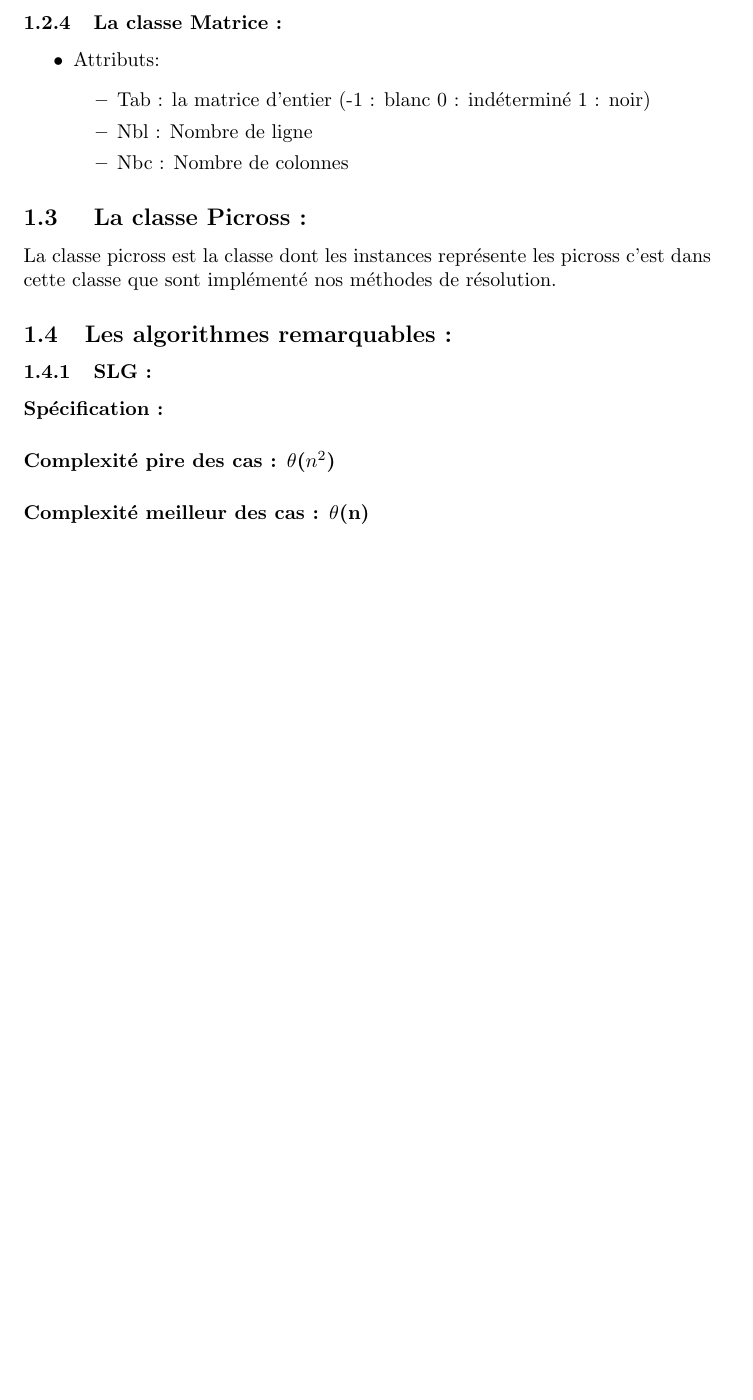
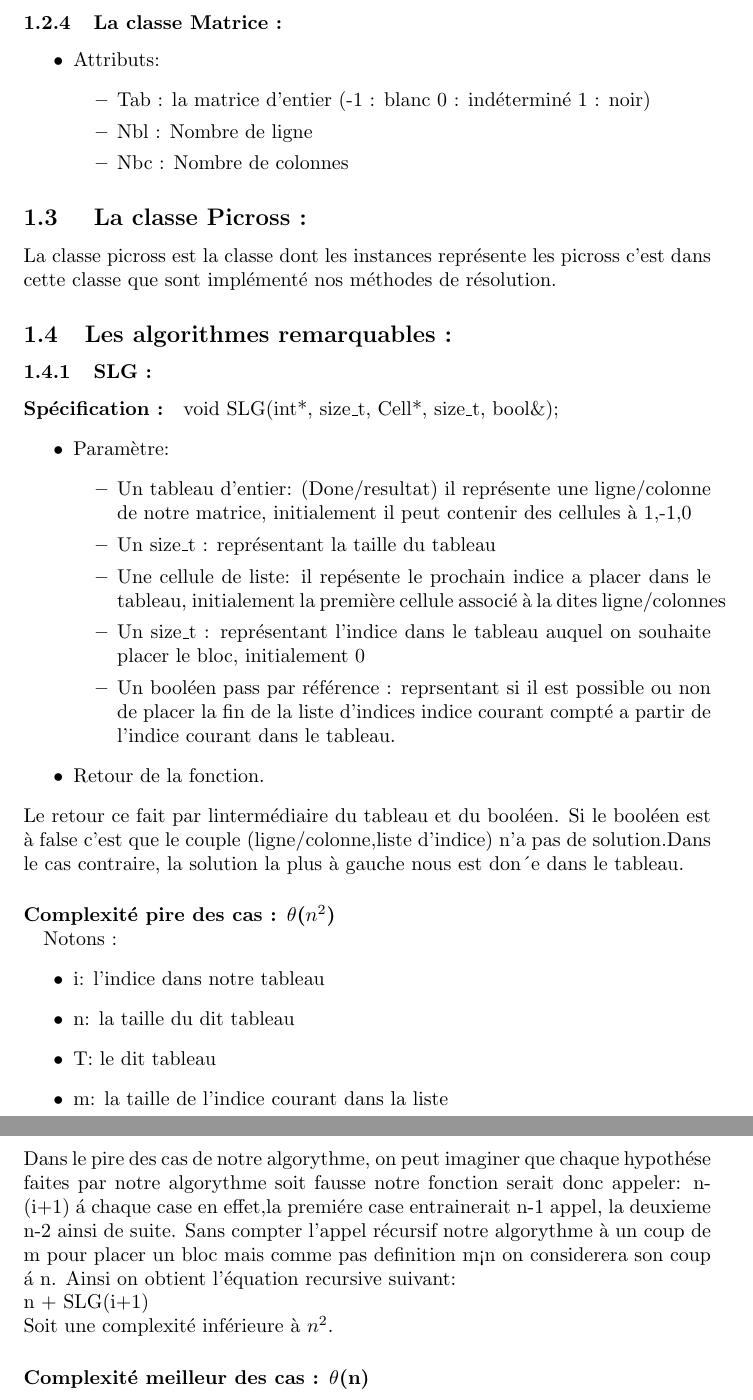
Before and after one commit to benaisc/Picross, a LaTeX document (Rapport latex/RapportPicross.tex): part of page 4 of 4 before the commit and two parts of pages 4 and 5 of 5 after it, the two joined at a grey line, cut so that both start at the same text, the shorter picture padded with empty space. The pictures show the PDF file Rapport latex/RapportPicross.pdf that the author committed with the source.

Commit message:
un peu plus de rapport

```diff
--- a/Rapport latex/RapportPicross.tex
+++ b/Rapport latex/RapportPicross.tex
@@ -110,6 +110,32 @@ La classe picross est la classe dont les instances repr\'esente les picross c'es
 \subsection{Les algorithmes remarquables :}
 \subsubsection{SLG :}
 \paragraph{Sp\'ecification :}
-\paragraph{Complexit\'e pire des cas : $\theta$($n^2$)}
+ void SLG(int*, size\_t, Cell*, size\_t, bool\&);
+\begin{itemize}
+\item Param\`etre:
+\begin{itemize}
+\item Un tableau d'entier: (Donée/resultat) il repr\'esente une ligne/colonne de notre matrice, initialement il peut contenir des cellules \`a 1,-1,0
+\item Un size\_t : repr\'esentant la taille du tableau
+\item Une cellule de liste: il rep\'esente le prochain indice a placer dans le tableau, initialement la premi\`ere cellule associ\'e \`a la dites ligne/colonnes
+\item Un size\_t : repr\'esentant l'indice dans le tableau auquel on souhaite placer le bloc, initialement 0
+\item Un bool\'een passé par r\'ef\'erence : représentant si il est possible ou non de placer la fin de la liste d'indices indice courant compt\'e a partir de l'indice courant dans le tableau.
+\end{itemize}
+\item Retour de la fonction.
+\end{itemize}
+Le retour ce fait par linterm\'ediaire du tableau  et du bool\'een. Si le bool\'een est \`a false c'est que le couple (ligne/colonne,liste d'indice) n'a pas de solution.Dans le cas contraire, la solution la plus \`a gauche nous est don\'ée dans le tableau.
+
+\paragraph{Complexit\'e pire des cas : $\theta$($n^2$)\\ }
+ Notons :
+\begin{itemize}
+\item i: l'indice dans notre tableau
+\item n: la taille du dit tableau
+\item T: le dit tableau
+\item m: la taille de l'indice courant dans la liste
+\end{itemize}
+Dans le pire des cas de notre algorythme, on peut imaginer que chaque hypoth\'ese faites par notre algorythme soit fausse notre fonction serait donc appeler: n-(i+1) \'a chaque case en effet,la premi\'ere case entrainerait n-1 appel, la deuxieme n-2 ainsi de suite.
+Sans compter l'appel r\'ecursif notre algorythme \`a un coup de m pour placer un bloc mais comme pas definition m<n on considerera son coup \'a n. Ainsi on obtient l'\'equation recursive suivant:\newline
+n + SLG(i+1)
+\newline
+Soit une complexit\'e inf\'erieure \`a $n^2$.
 \paragraph{Complexit\'e meilleur des cas : $\theta$(n)}
 \end{document}
```
Also changed, not shown: Rapport latex/RapportPicross.pdf, 4 other files.
